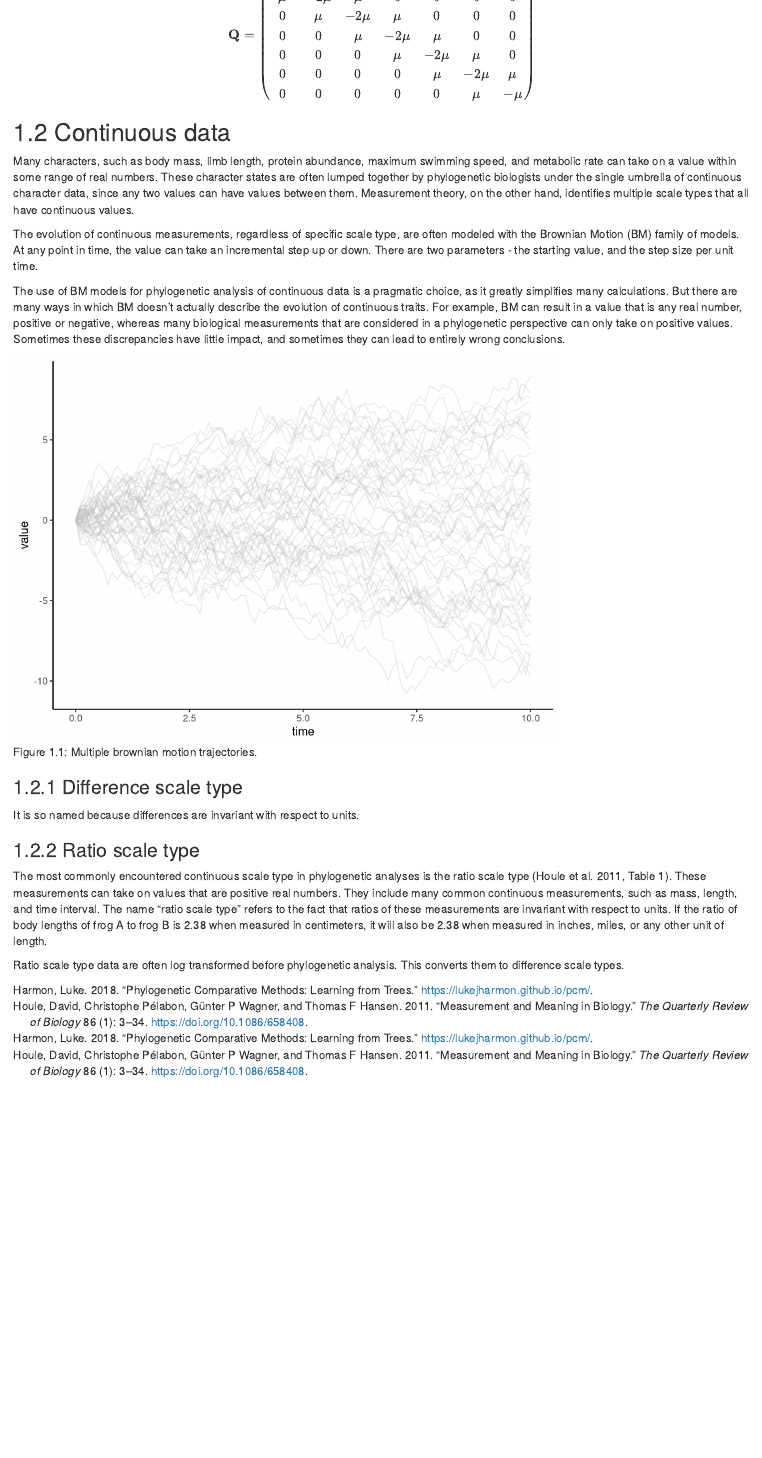
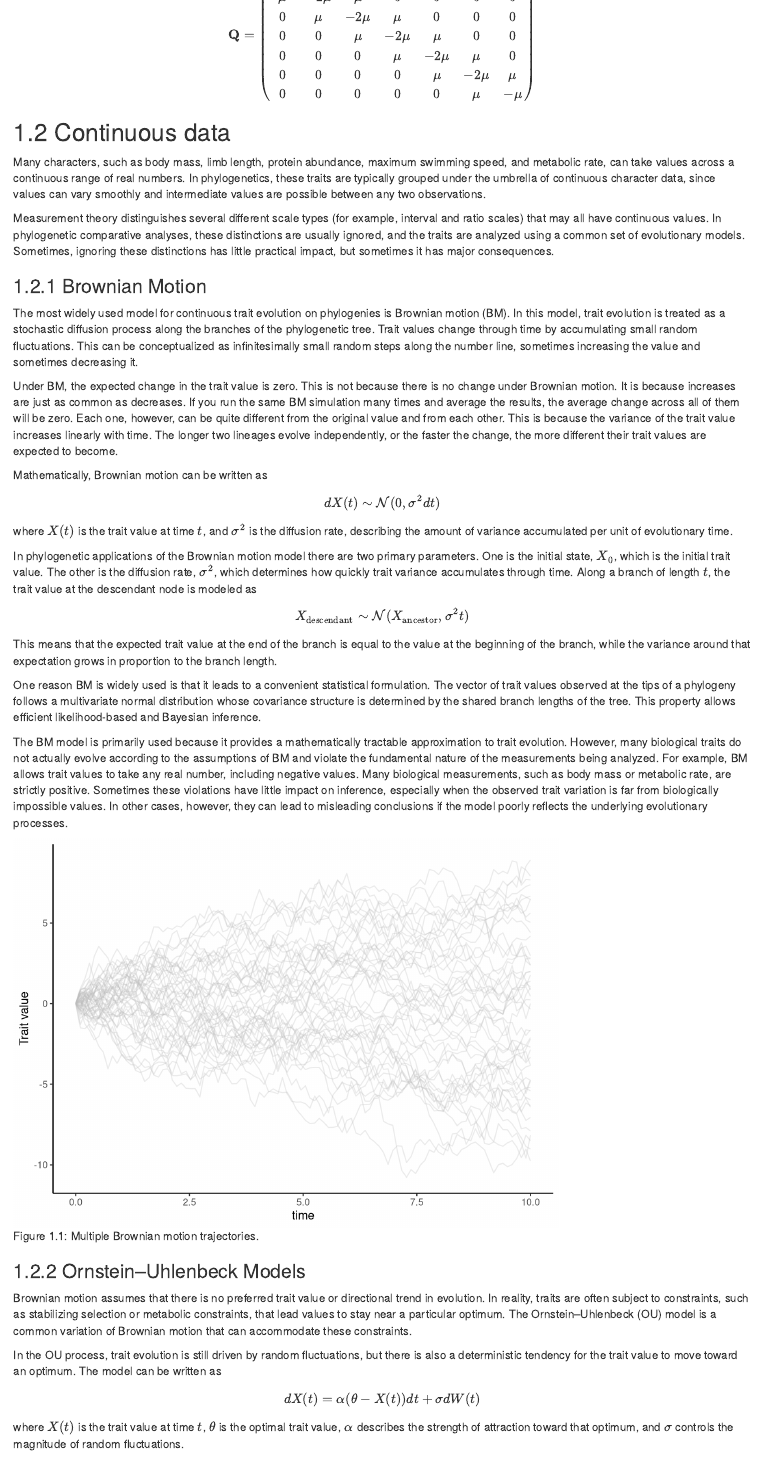
Before and after one commit to caseywdunn/phylogenetic_biology, an R Markdown document (character_types.rmd): the page in a window 1100 px wide, from 2330 px down before the commit and from 2390 px down after it, so that both start at the same text. Rendered offline with R 4.5, knitr and Pandoc, with nearby package versions; drawn as R Markdown's standard HTML page in place of the format the file asks for.

Commit message:
new text for character_types.rmd, typos elsewhere, fixed problem with ggplot update

````diff
--- a/character_types.rmd
+++ b/character_types.rmd
@@ -81,13 +81,37 @@ Such a rate matrix that explains the changes between 0-6 digits would have this
 
 ## Continuous data
 
-Many characters, such as body mass, limb length, protein abundance, maximum swimming speed, and metabolic rate can take on a value within some range of real numbers. These character states are often lumped together by phylogenetic biologists under the single umbrella of continuous character data, since any two values can have values between them. Measurement theory, on the other hand, identifies multiple scale types that all have continuous values.
+Many characters, such as body mass, limb length, protein abundance, maximum swimming speed, and metabolic rate, can take values across a continuous range of real numbers. In phylogenetics, these traits are typically grouped under the umbrella of continuous character data, since values can vary smoothly and intermediate values are possible between any two observations.
 
-The evolution of continuous measurements, regardless of specific scale type, are often modeled with the Brownian Motion (BM) family of models. At any point in time, the value can take an incremental step up or down. There are two parameters - the starting value, and the step size per unit time.
+Measurement theory distinguishes several different scale types (for example, interval and ratio scales) that may all have continuous values. In phylogenetic comparative analyses, these distinctions are usually ignored, and the traits are analyzed using a common set of evolutionary models. Sometimes, ignoring these distinctions has little practical impact, but sometimes it has major consequences.
 
-The use of BM models for phylogenetic analysis of continuous data is a pragmatic choice, as it greatly simplifies many calculations. But there are many ways in which BM doesn't actually describe the evolution of continuous traits. For example, BM can result in a value that is any real number, positive or negative, whereas many biological measurements that are considered in a phylogenetic perspective can only take on positive values. Sometimes these discrepancies have little impact, and sometimes they can lead to entirely wrong conclusions.
+### Brownian Motion
 
-```{r char-brownian, fig.cap="Multiple brownian motion trajectories."}
+The most widely used model for continuous trait evolution on phylogenies is Brownian motion (BM). In this model, trait evolution is treated as a stochastic diffusion process along the branches of the phylogenetic tree. Trait values change through time by accumulating small random fluctuations. This can be conceptualized as infinitesimally small random steps along the number line, sometimes increasing the value and sometimes decreasing it.
+
+Under BM, the expected change in the trait value is zero. This is not because there is no change under Brownian motion. It is because increases are just as common as decreases. If you run the same BM simulation many times and average the results, the average change across all of them will be zero. Each one, however, can be quite different from the original value and from each other. This is because the variance of the trait value increases linearly with time. The longer two lineages evolve independently, or the faster the change, the more different their trait values are expected to become.
+
+Mathematically, Brownian motion can be written as
+
+\[
+dX(t) \sim \mathcal{N}(0, \sigma^2 dt)
+\]
+
+where $X(t)$ is the trait value at time $t$, and $\sigma^2$ is the diffusion rate, describing the amount of variance accumulated per unit of evolutionary time.
+
+In phylogenetic applications of the Brownian motion model there are two primary parameters. One is the initial state, $X_0$, which is the initial trait value. The other is the diffusion rate, $\sigma^2$, which determines how quickly trait variance accumulates through time. Along a branch of length $t$, the trait value at the descendant node is modeled as
+
+\[
+X_{\text{descendant}} \sim \mathcal{N}(X_{\text{ancestor}}, \sigma^2 t)
+\]
+
+This means that the expected trait value at the end of the branch is equal to the value at the beginning of the branch, while the variance around that expectation grows in proportion to the branch length.
+
+One reason BM is widely used is that it leads to a convenient statistical formulation. The vector of trait values observed at the tips of a phylogeny follows a multivariate normal distribution whose covariance structure is determined by the shared branch lengths of the tree. This property allows efficient likelihood-based and Bayesian inference.
+
+The BM model is primarily used because it provides a mathematically tractable approximation to trait evolution. However, many biological traits do not actually evolve according to the assumptions of BM and violate the fundamental nature of the measurements being analyzed. For example, BM allows trait values to take any real number, including negative values. Many biological measurements, such as body mass or metabolic rate, are strictly positive. Sometimes these violations have little impact on inference, especially when the observed trait variation is far from biologically impossible values. In other cases, however, they can lead to misleading conclusions if the model poorly reflects the underlying evolutionary processes.
+
+```{r char-brownian, fig.cap="Multiple Brownian motion trajectories."}
 # Number of trajectories and steps
 n_trajectories = 50
 n_steps = 100
@@ -107,18 +131,22 @@ df_brownian = data.frame(time = rep(time_points, n_trajectories),
 # Plot all trajectories with alpha = 0.3
 p_brownian = ggplot(data = df_brownian, aes(x = time, y = position, group = trajectory)) +
   geom_line(color = "gray", alpha = 0.3) +
-  ylab("value") +
+  ylab("Trait value") +
   theme_classic()
 
 p_brownian
 ```
 
-### Difference scale type
 
-It is so named because differences are invariant with respect to units.
 
-### Ratio scale type
+### Ornstein–Uhlenbeck Models
 
-The most commonly encountered continuous scale type in phylogenetic analyses is the ratio scale type [@houle2011measurement, Table 1]. These measurements can take on values that are positive real numbers. They include many common continuous measurements, such as mass, length, and time interval. The name "ratio scale type" refers to the fact that ratios of these measurements are invariant with respect to units. If the ratio of body lengths of frog A to frog B is 2.38 when measured in centimeters, it will also be 2.38 when measured in inches, miles, or any other unit of length.
+Brownian motion assumes that there is no preferred trait value or directional trend in evolution. In reality, traits are often subject to constraints, such as stabilizing selection or metabolic constraints, that lead values to stay near a particular optimum. The Ornstein–Uhlenbeck (OU) model is a common variation of Brownian motion that can accommodate these constraints.
 
-Ratio scale type data are often log transformed before phylogenetic analysis. This converts them to difference scale types.
+In the OU process, trait evolution is still driven by random fluctuations, but there is also a deterministic tendency for the trait value to move toward an optimum. The model can be written as
+
+\[
+dX(t) = \alpha(\theta - X(t))dt + \sigma dW(t)
+\]
+
+where $X(t)$ is the trait value at time $t$, $\theta$ is the optimal trait value, $\alpha$ describes the strength of attraction toward that optimum, and $\sigma$ controls the magnitude of random fluctuations.
````
Also changed, not shown: index.rmd (+7 -3 lines), intro.rmd (+1 -1 lines), packages.bib (+4 -4 lines), phylogenies.rmd (+3 -3 lines), docs/phylogenetic_biology.md, character_types.rmd (12 more changed lines).
